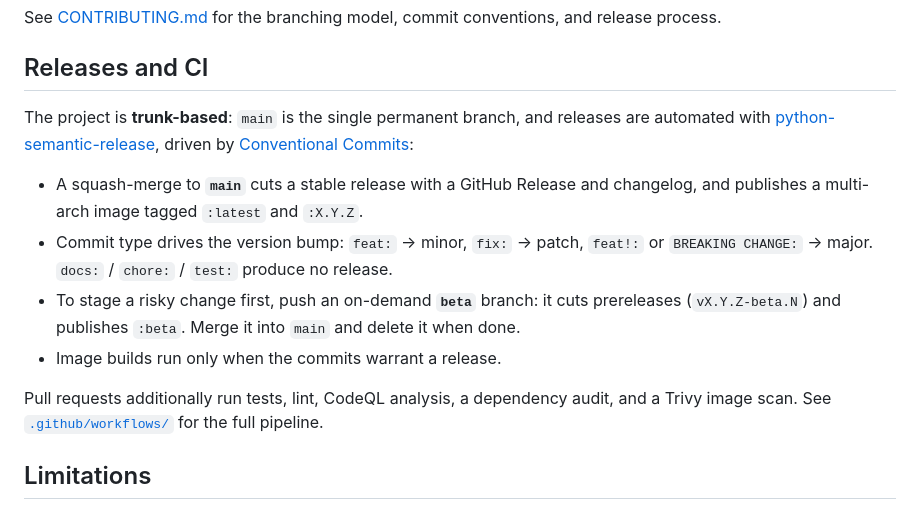
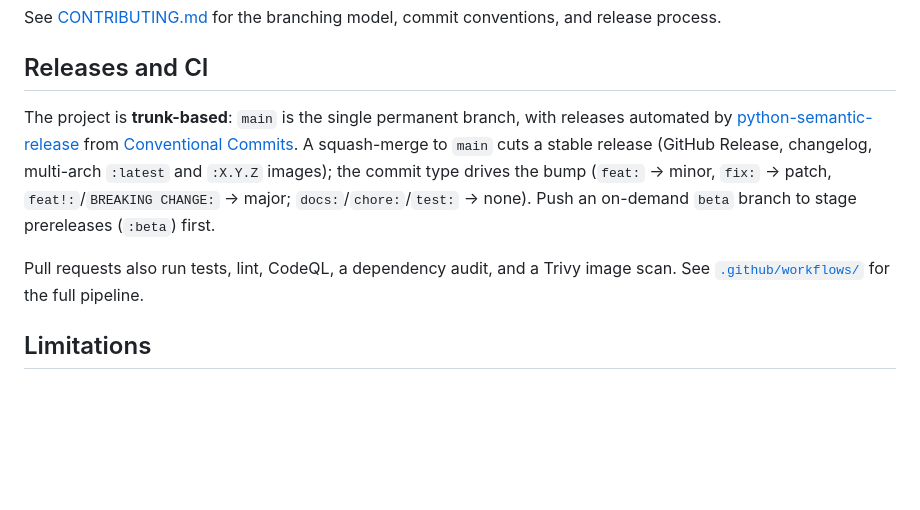
Before and after one commit to orel-mor/Whitelistarr, a Markdown page: README.md, the part around one of its changes. Rendered like a GitHub page; blank space fills up the shorter version.

```diff
--- a/README.md
+++ b/README.md
@@ -359,23 +297,17 @@ conventions, and release process.
 
 ## Releases and CI
 
-The project is **trunk-based**: `main` is the single permanent branch, and
-releases are automated with
-[python-semantic-release](https://python-semantic-release.readthedocs.io/), driven
-by [Conventional Commits](https://www.conventionalcommits.org/):
+The project is **trunk-based**: `main` is the single permanent branch, with releases
+automated by
+[python-semantic-release](https://python-semantic-release.readthedocs.io/) from
+[Conventional Commits](https://www.conventionalcommits.org/). A squash-merge to
+`main` cuts a stable release (GitHub Release, changelog, multi-arch `:latest` and
+`:X.Y.Z` images); the commit type drives the bump (`feat:` → minor, `fix:` → patch,
+`feat!:`/`BREAKING CHANGE:` → major; `docs:`/`chore:`/`test:` → none). Push an
+on-demand `beta` branch to stage prereleases (`:beta`) first.
 
-- A squash-merge to **`main`** cuts a stable release with a GitHub Release and
-  changelog, and publishes a multi-arch image tagged `:latest` and `:X.Y.Z`.
-- Commit type drives the version bump: `feat:` → minor, `fix:` → patch, `feat!:`
-  or `BREAKING CHANGE:` → major. `docs:` / `chore:` / `test:` produce no release.
-- To stage a risky change first, push an on-demand **`beta`** branch: it cuts
-  prereleases (`vX.Y.Z-beta.N`) and publishes `:beta`. Merge it into `main` and
-  delete it when done.
-- Image builds run only when the commits warrant a release.
-
-Pull requests additionally run tests, lint, CodeQL analysis, a dependency audit,
-and a Trivy image scan. See [`.github/workflows/`](.github/workflows/) for the
-full pipeline.
+Pull requests also run tests, lint, CodeQL, a dependency audit, and a Trivy image
+scan. See [`.github/workflows/`](.github/workflows/) for the full pipeline.
 
 ## Limitations
 
```
Also changed, not shown: other parts of README.md (+67 -129 lines).
